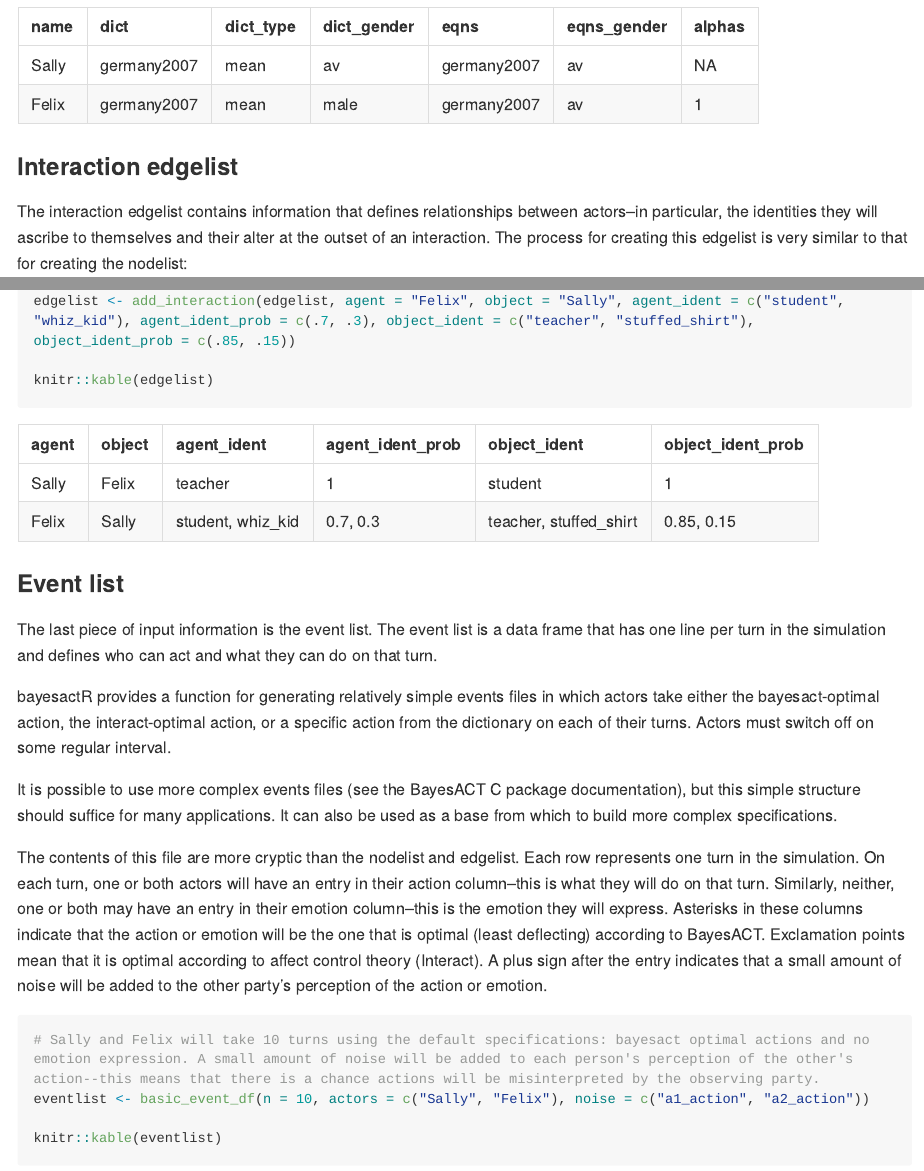
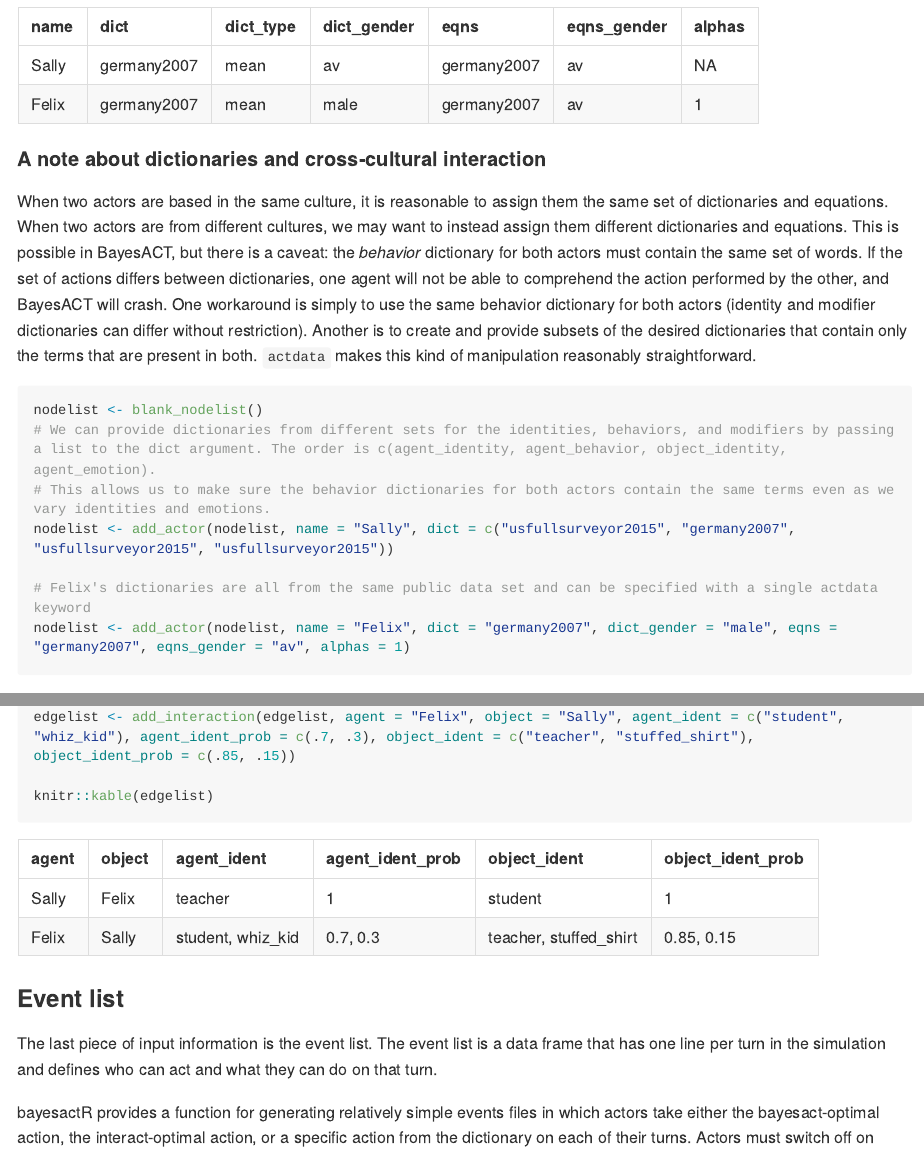
Before and after one commit to ahcombs/bayesactR, an R Markdown document (README.Rmd): the page in a window 1100 px wide, from 2140 px down, and a second part further down, joined at a grey line. The pictures show the output file README.md that the author committed with the source, drawn offline in the style of GitHub; long lines of code are wrapped.

Commit message:
added note on cross cultural interaction to readme

````diff
--- a/README.Rmd
+++ b/README.Rmd
@@ -68,6 +68,20 @@ nodelist <- add_actor(nodelist, name = "Sally", dict = "germany2007", eqns = "ge
 nodelist <- add_actor(nodelist, name = "Felix", dict = "germany2007", dict_gender = "male", eqns = "germany2007", eqns_gender = "av", alphas = 1)
 
 knitr::kable(nodelist)
+```
+
+#### A note about dictionaries and cross-cultural interaction
+
+When two actors are based in the same culture, it is reasonable to assign them the same set of dictionaries and equations. When two actors are from different cultures, we may want to instead assign them different dictionaries and equations. This is possible in BayesACT, but there is a caveat: the *behavior* dictionary for both actors must contain the same set of words. If the set of actions differs between dictionaries, one agent will not be able to comprehend the action performed by the other, and BayesACT will crash. One workaround is simply to use the same behavior dictionary for both actors (identity and modifier dictionaries can differ without restriction). Another is to create and provide subsets of the desired dictionaries that contain only the terms that are present in both. `actdata` makes this kind of manipulation reasonably straightforward.
+
+```{r different dicts same behaviors, eval = FALSE}
+nodelist <- blank_nodelist()
+# We can provide dictionaries from different sets for the identities, behaviors, and modifiers by passing a list to the dict argument. The order is c(agent_identity, agent_behavior, object_identity, agent_emotion).
+# This allows us to make sure the behavior dictionaries for both actors contain the same terms even as we vary identities and emotions.
+nodelist <- add_actor(nodelist, name = "Sally", dict = c("usfullsurveyor2015", "germany2007", "usfullsurveyor2015", "usfullsurveyor2015"))
+
+# Felix's dictionaries are all from the same public data set and can be specified with a single actdata keyword
+nodelist <- add_actor(nodelist, name = "Felix", dict = "germany2007", dict_gender = "male", eqns = "germany2007", eqns_gender = "av", alphas = 1)
 ```
 
 ### Interaction edgelist
````
Also changed, not shown: README.md.
